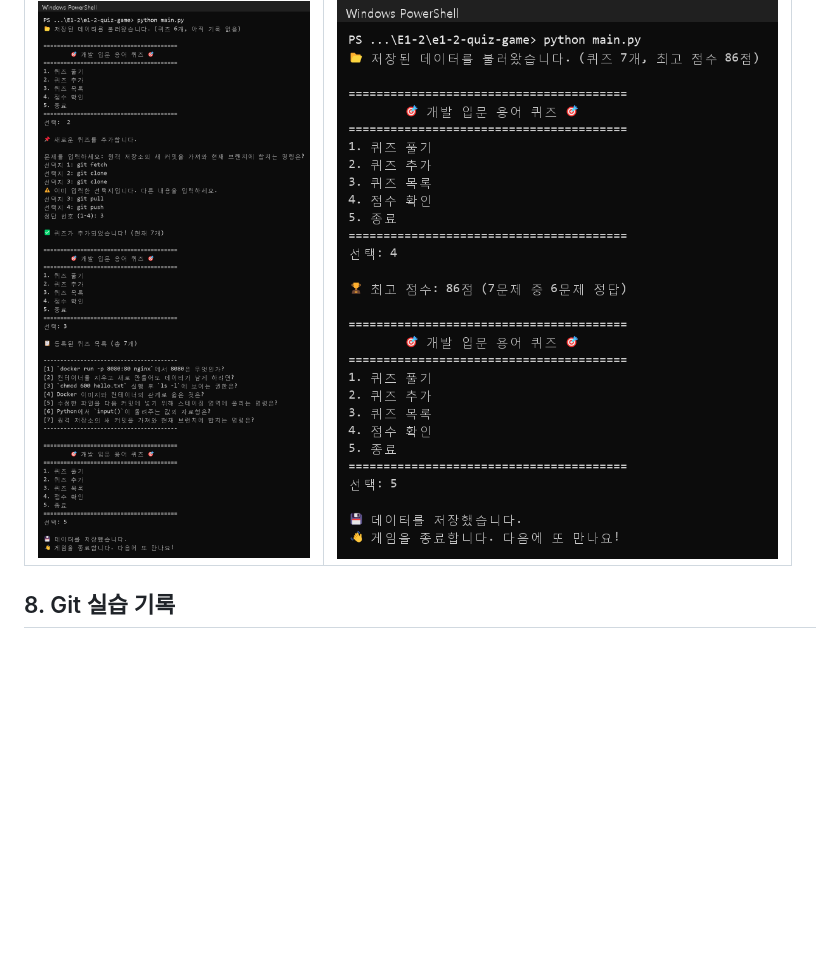
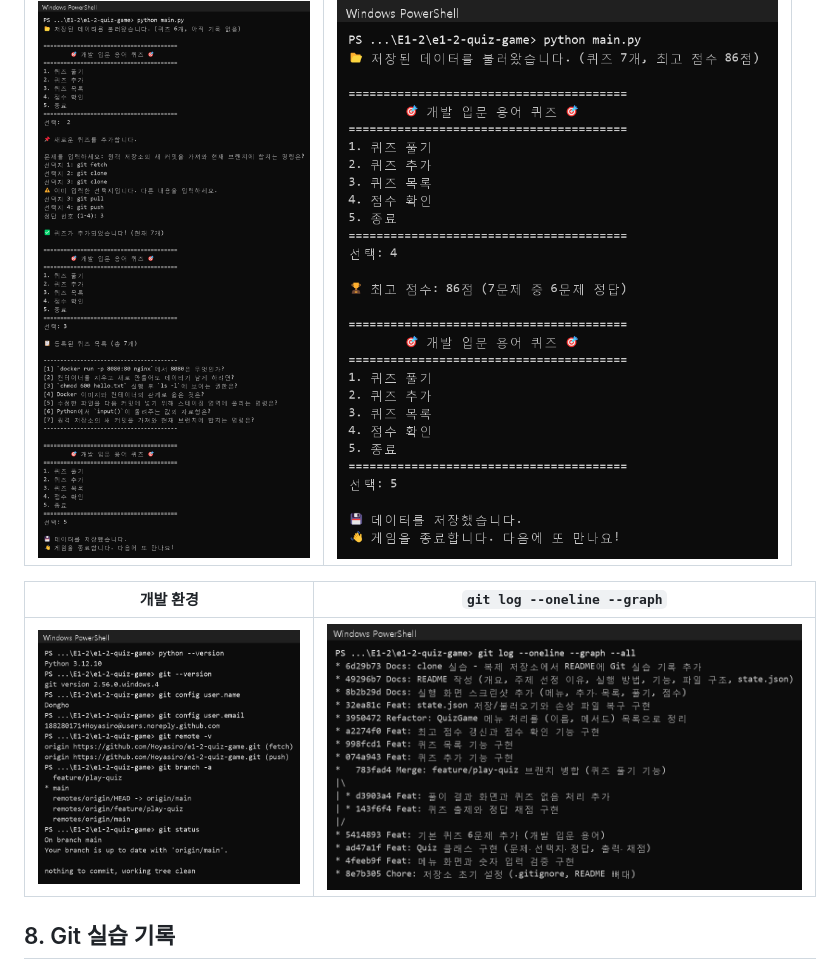
Before and after one commit to Hoyasiro/e1-2-quiz-game, a Markdown page: README.md, the part around the change. GitHub-like rendering; pictures changed too: docs/screenshots/env.png (added), docs/screenshots/git_log.png (added); blank space fills up the shorter version.

Commit message:
Docs: 개발 환경과 git log 그래프 스크린샷 추가

```diff
--- a/README.md
+++ b/README.md
@@ -135,6 +135,10 @@ e1-2-quiz-game/
 |---|---|
 | ![퀴즈 추가](docs/screenshots/add_quiz.png) | ![점수 확인](docs/screenshots/score.png) |
 
+| 개발 환경 | `git log --oneline --graph` |
+|---|---|
+| ![개발 환경](docs/screenshots/env.png) | ![git log](docs/screenshots/git_log.png) |
+
 ## 8. Git 실습 기록
 
 - 이 줄은 저장소를 다른 폴더(`e1-2-quiz-game-clone`)에 `git clone`한 뒤, 그 복제본에서 추가하고 `commit`·`push`했습니다.
```
